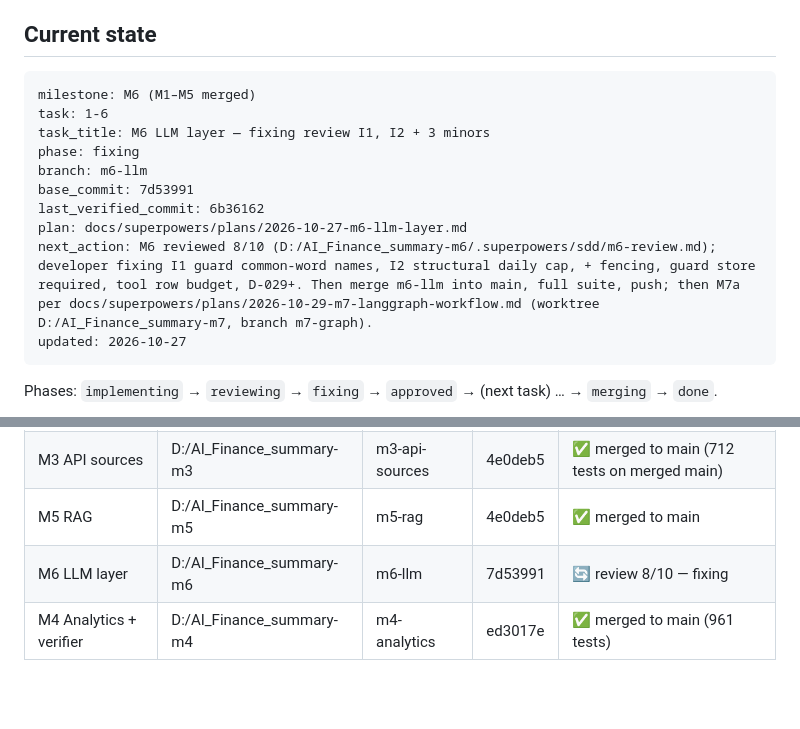
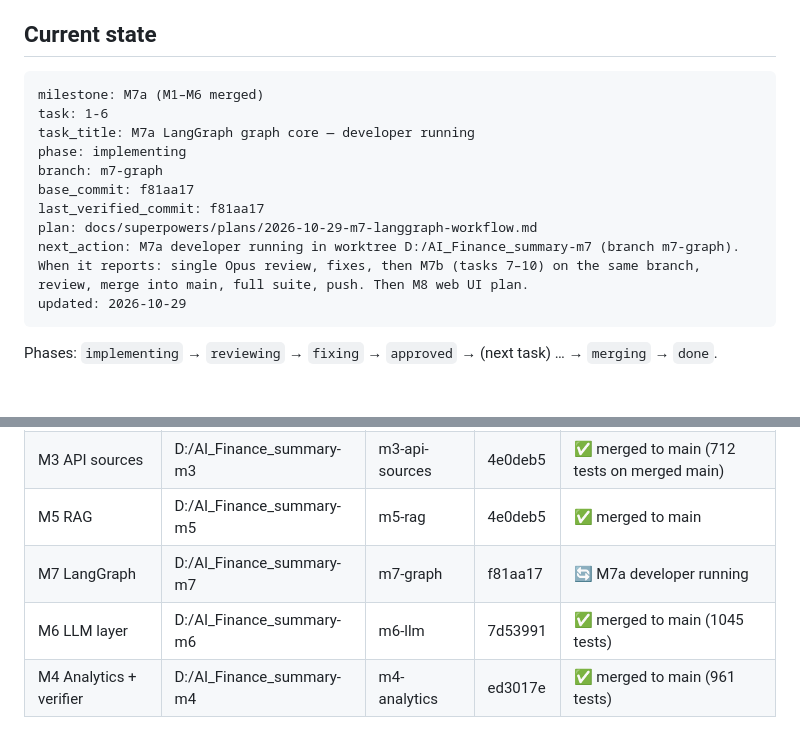
Before and after one commit to AndreiMalan/ai-finance-summary, a Markdown page: docs/PROGRESS.md, 2 parts joined by grey strips. Drawn GitHub-style; blank space fills up the shorter version.

Commit message:
docs: PROGRESS M6 merged, M7a started
Co-Authored-By: Claude Opus 5.5 <noreply@anthropic.com>

````diff
--- a/docs/PROGRESS.md
+++ b/docs/PROGRESS.md
@@ -6,16 +6,16 @@ This file is updated at **every** step transition (task dispatched, implemented,
 ## Current state
 
 ```state
-milestone: M6 (M1–M5 merged)
+milestone: M7a (M1–M6 merged)
 task: 1-6
-task_title: M6 LLM layer — fixing review I1, I2 + 3 minors
-phase: fixing
-branch: m6-llm
-base_commit: 7d53991
-last_verified_commit: 6b36162
-plan: docs/superpowers/plans/2026-10-27-m6-llm-layer.md
-next_action: M6 reviewed 8/10 (D:/AI_Finance_summary-m6/.superpowers/sdd/m6-review.md); developer fixing I1 guard common-word names, I2 structural daily cap, + fencing, guard store required, tool row budget, D-029+. Then merge m6-llm into main, full suite, push; then M7a per docs/superpowers/plans/2026-10-29-m7-langgraph-workflow.md (worktree D:/AI_Finance_summary-m7, branch m7-graph).
-updated: 2026-10-27
+task_title: M7a LangGraph graph core — developer running
+phase: implementing
+branch: m7-graph
+base_commit: f81aa17
+last_verified_commit: f81aa17
+plan: docs/superpowers/plans/2026-10-29-m7-langgraph-workflow.md
+next_action: M7a developer running in worktree D:/AI_Finance_summary-m7 (branch m7-graph). When it reports: single Opus review, fixes, then M7b (tasks 7–10) on the same branch, review, merge into main, full suite, push. Then M8 web UI plan.
+updated: 2026-10-29
 ```
 
 Phases: `implementing` → `reviewing` → `fixing` → `approved` → (next task) … → `merging` → `done`.
@@ -36,7 +36,8 @@ Phases: `implementing` → `reviewing` → `fixing` → `approved` → (next tas
 | M2 final-review fixes | D:/AI_Finance_summary | m2-ingestion | 4e0deb5 | ✅ merged |
 | M3 API sources | D:/AI_Finance_summary-m3 | m3-api-sources | 4e0deb5 | ✅ merged to main (712 tests on merged main) |
 | M5 RAG | D:/AI_Finance_summary-m5 | m5-rag | 4e0deb5 | ✅ merged to main |
-| M6 LLM layer | D:/AI_Finance_summary-m6 | m6-llm | 7d53991 | 🔄 review 8/10 — fixing |
+| M7 LangGraph | D:/AI_Finance_summary-m7 | m7-graph | f81aa17 | 🔄 M7a developer running |
+| M6 LLM layer | D:/AI_Finance_summary-m6 | m6-llm | 7d53991 | ✅ merged to main (1045 tests) |
 | M4 Analytics + verifier | D:/AI_Finance_summary-m4 | m4-analytics | ed3017e | ✅ merged to main (961 tests) |
 
 Resume rule: for each stream, check its branch log + uncommitted files in its worktree (`git -C <worktree> status`). Merge order: m2-ingestion → main, then rebase/merge m3 and m5 onto main (migrations 003/004 are distinct).
````
